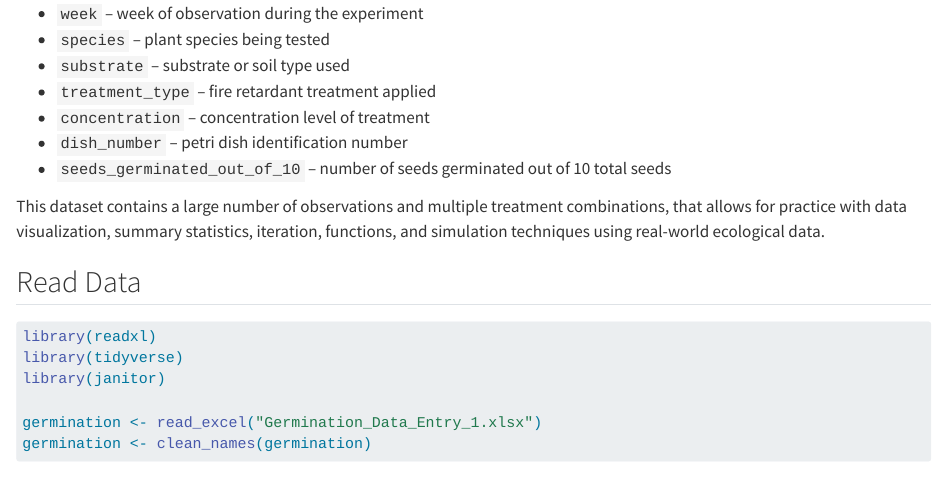
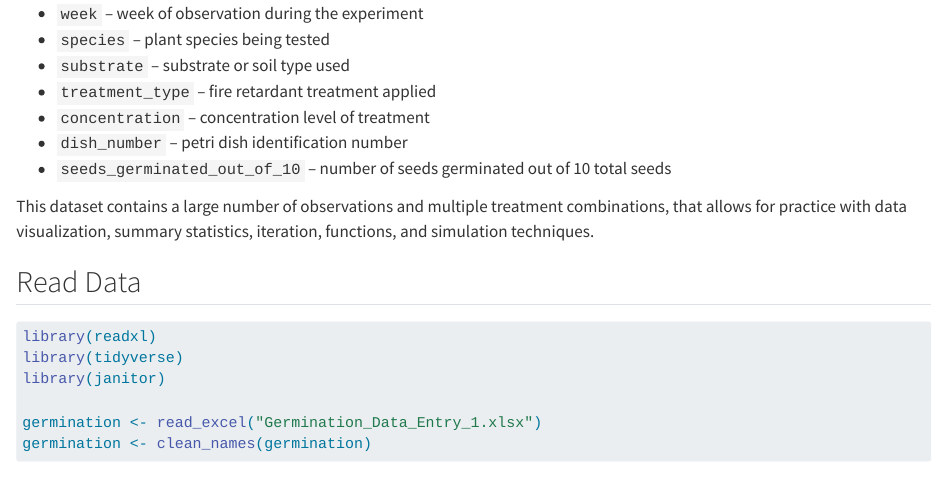
Before and after one commit to moystee/STAT331_Group_W_Project, a Quarto document (Stat331GroupWProject.qmd): the page in a window 1100 px wide, from 610 px down. Rendered offline with R 4.5, knitr and Pandoc in place of Quarto, with nearby package versions; column names are cleaned by a stand-in for the janitor package.

Commit message:
Amended Data Description

```diff
--- a/Stat331GroupWProject.qmd
+++ b/Stat331GroupWProject.qmd
@@ -32,7 +32,7 @@ For each observation, the number of seeds germinated out of 10 total seeds was r
 - `dish_number` – petri dish identification number
 - `seeds_germinated_out_of_10` – number of seeds germinated out of 10 total seeds
 
-This dataset contains a large number of observations and multiple treatment combinations, that allows for practice with data visualization, summary statistics, iteration, functions, and simulation techniques using real-world ecological data.
+This dataset contains a large number of observations and multiple treatment combinations, that allows for practice with data visualization, summary statistics, iteration, functions, and simulation techniques.
 
 ## Read Data
 
```
